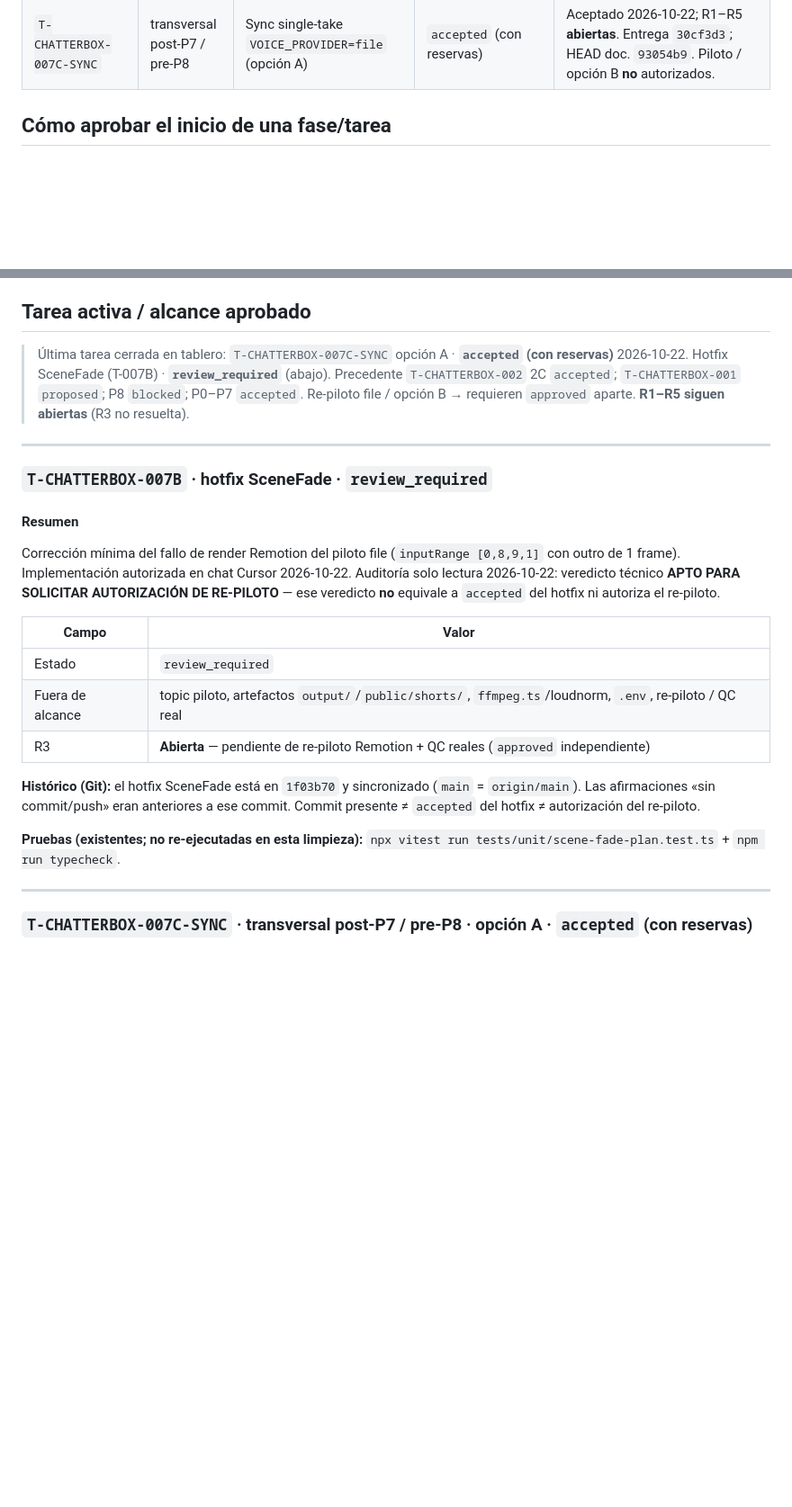
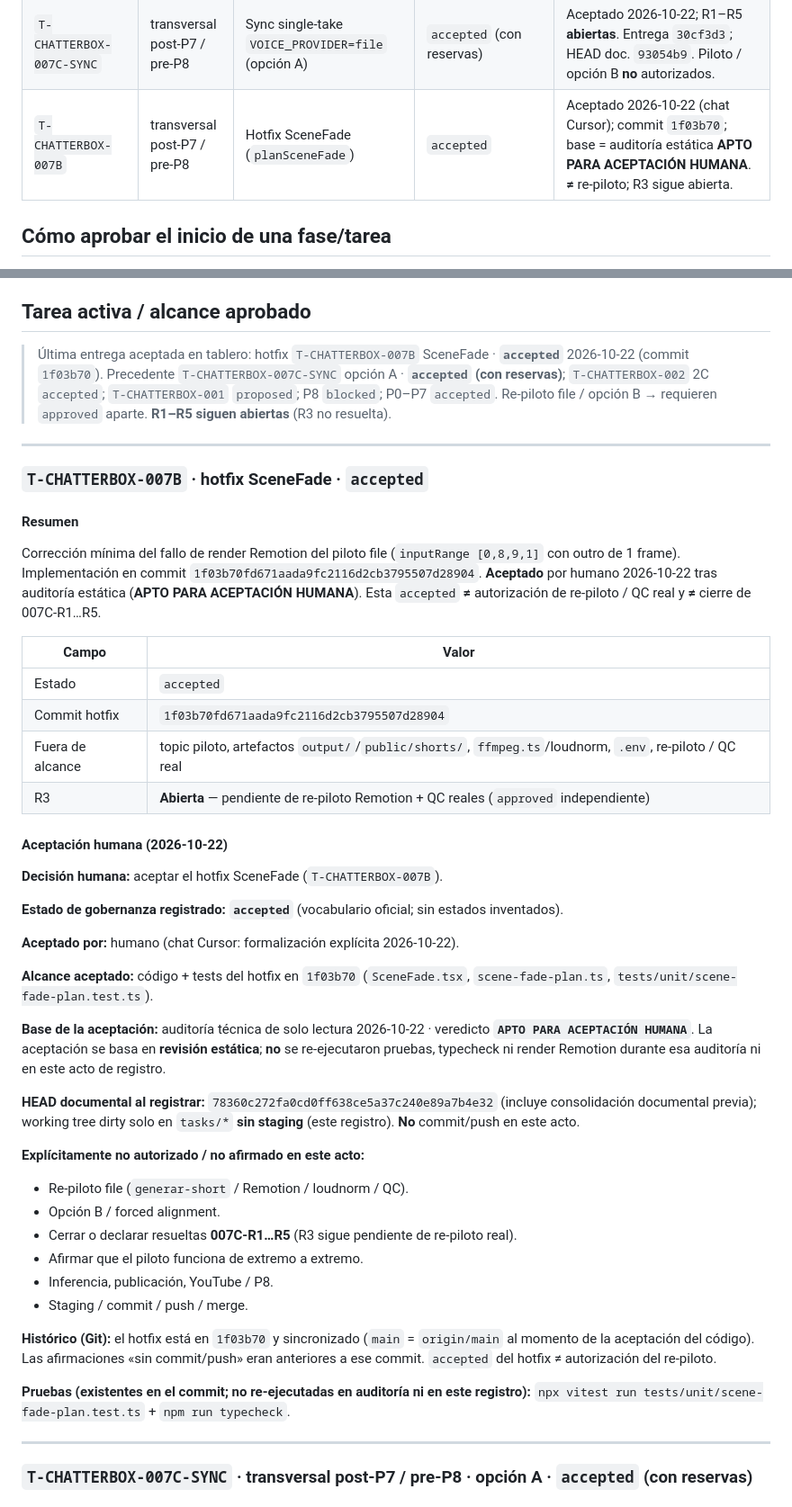
Before and after one commit to kguevaram94/remotion-playground, a Markdown page: tasks/approvals.md, 2 parts joined by grey strips. Shown at 90% size. Drawn GitHub-style; blank space fills up the shorter version.

Commit message:
Update `tasks/active.md` and `tasks/approvals.md` to reflect the acceptance of the hotfix `SceneFade` (`T-CHATTERBOX-007B`) as `accepted` following human review on 2026-10-22. Clarify that this acceptance does not authorize re-pilot or close open reservations, particularly for R3, which remains pending. Document the current state of tasks and next steps, emphasizing the distinction between acceptance and re-pilot authorization.

```diff
--- a/tasks/approvals.md
+++ b/tasks/approvals.md
@@ -47,6 +47,7 @@ Código terminado ≠ `accepted`.
 | `T-CHATTERBOX-001` | transversal post-P7 / pre-P8 | Estudio + piloto Chatterbox (fuera del pipeline) | `proposed` | Historial intacto. Nota 2026-10-21: piloto técnico MPS OK; humano aceptó la muestra. **No** `accepted`. Integración → `T-CHATTERBOX-002`. P8 `blocked` |
 | `T-CHATTERBOX-002` | transversal post-P7 / pre-P8 | Integración Chatterbox (`VoiceProvider`) | fase 1: `accepted` (con reservas) · fase 2A: `accepted` (con reserva técnica) · fase 2B: `accepted` (con limitaciones) · **fase 2C: `accepted` (H1–H4)** | 2C H1–H4 `accepted` 2026-10-21 (auditoría favorable; HEAD `0774e02`). Sin inferencia real. Reservas I-R*/M-R* y reserva 2A **abiertas**; limitaciones 2B **intactas**. P8 `blocked` |
 | `T-CHATTERBOX-007C-SYNC` | transversal post-P7 / pre-P8 | Sync single-take `VOICE_PROVIDER=file` (opción A) | `accepted` (con reservas) | Aceptado 2026-10-22; R1–R5 **abiertas**. Entrega `30cf3d3`; HEAD doc. `93054b9`. Piloto / opción B **no** autorizados. |
+| `T-CHATTERBOX-007B` | transversal post-P7 / pre-P8 | Hotfix SceneFade (`planSceneFade`) | `accepted` | Aceptado 2026-10-22 (chat Cursor); commit `1f03b70`; base = auditoría estática **APTO PARA ACEPTACIÓN HUMANA**. **≠** re-piloto; R3 sigue abierta. |
 
 ## Cómo aprobar el **inicio** de una fase/tarea
 
@@ -64,25 +65,49 @@ Código terminado ≠ `accepted`.
 
 ## Tarea activa / alcance aprobado
 
-> Última tarea cerrada en tablero: `T-CHATTERBOX-007C-SYNC` opción A · **`accepted` (con reservas)** 2026-10-22. Hotfix SceneFade (T-007B) · **`review_required`** (abajo). Precedente `T-CHATTERBOX-002` 2C `accepted`; `T-CHATTERBOX-001` `proposed`; P8 `blocked`; P0–P7 `accepted`. Re-piloto file / opción B → requieren `approved` aparte. **R1–R5 siguen abiertas** (R3 no resuelta).
+> Última entrega aceptada en tablero: hotfix `T-CHATTERBOX-007B` SceneFade · **`accepted`** 2026-10-22 (commit `1f03b70`). Precedente `T-CHATTERBOX-007C-SYNC` opción A · **`accepted` (con reservas)**; `T-CHATTERBOX-002` 2C `accepted`; `T-CHATTERBOX-001` `proposed`; P8 `blocked`; P0–P7 `accepted`. Re-piloto file / opción B → requieren `approved` aparte. **R1–R5 siguen abiertas** (R3 no resuelta).
 
 ---
 
-### `T-CHATTERBOX-007B` · hotfix SceneFade · `review_required`
+### `T-CHATTERBOX-007B` · hotfix SceneFade · `accepted`
 
 #### Resumen
 
-Corrección mínima del fallo de render Remotion del piloto file (`inputRange [0,8,9,1]` con outro de 1 frame). Implementación autorizada en chat Cursor 2026-10-22. Auditoría solo lectura 2026-10-22: veredicto técnico **APTO PARA SOLICITAR AUTORIZACIÓN DE RE-PILOTO** — ese veredicto **no** equivale a `accepted` del hotfix ni autoriza el re-piloto.
+Corrección mínima del fallo de render Remotion del piloto file (`inputRange [0,8,9,1]` con outro de 1 frame). Implementación en commit `1f03b70fd671aada9fc2116d2cb3795507d28904`. **Aceptado** por humano 2026-10-22 tras auditoría estática (**APTO PARA ACEPTACIÓN HUMANA**). Esta `accepted` **≠** autorización de re-piloto / QC real y **≠** cierre de 007C-R1…R5.
 
 | Campo | Valor |
 | --- | --- |
-| Estado | `review_required` |
+| Estado | `accepted` |
+| Commit hotfix | `1f03b70fd671aada9fc2116d2cb3795507d28904` |
 | Fuera de alcance | topic piloto, artefactos `output/`/`public/shorts/`, `ffmpeg.ts`/loudnorm, `.env`, re-piloto / QC real |
 | R3 | **Abierta** — pendiente de re-piloto Remotion + QC reales (`approved` independiente) |
 
-**Histórico (Git):** el hotfix SceneFade está en `1f03b70` y sincronizado (`main` = `origin/main`). Las afirmaciones «sin commit/push» eran anteriores a ese commit. Commit presente ≠ `accepted` del hotfix ≠ autorización del re-piloto.
-
-**Pruebas (existentes; no re-ejecutadas en esta limpieza):** `npx vitest run tests/unit/scene-fade-plan.test.ts` + `npm run typecheck`.
+#### Aceptación humana (2026-10-22)
+
+**Decisión humana:** aceptar el hotfix SceneFade (`T-CHATTERBOX-007B`).
+
+**Estado de gobernanza registrado:** **`accepted`** (vocabulario oficial; sin estados inventados).
+
+**Aceptado por:** humano (chat Cursor: formalización explícita 2026-10-22).
+
+**Alcance aceptado:** código + tests del hotfix en `1f03b70` (`SceneFade.tsx`, `scene-fade-plan.ts`, `tests/unit/scene-fade-plan.test.ts`).
+
+**Base de la aceptación:** auditoría técnica de solo lectura 2026-10-22 · veredicto **`APTO PARA ACEPTACIÓN HUMANA`**. La aceptación se basa en **revisión estática**; **no** se re-ejecutaron pruebas, typecheck ni render Remotion durante esa auditoría ni en este acto de registro.
+
+**HEAD documental al registrar:** `78360c272fa0cd0ff638ce5a37c240e89a7b4e32` (incluye consolidación documental previa); working tree dirty solo en `tasks/*` **sin staging** (este registro). **No** commit/push en este acto.
+
+**Explícitamente no autorizado / no afirmado en este acto:**
+
+- Re-piloto file (`generar-short` / Remotion / loudnorm / QC).
+- Opción B / forced alignment.
+- Cerrar o declarar resueltas **007C-R1…R5** (R3 sigue pendiente de re-piloto real).
+- Afirmar que el piloto funciona de extremo a extremo.
+- Inferencia, publicación, YouTube / P8.
+- Staging / commit / push / merge.
+
+**Histórico (Git):** el hotfix está en `1f03b70` y sincronizado (`main` = `origin/main` al momento de la aceptación del código). Las afirmaciones «sin commit/push» eran anteriores a ese commit. `accepted` del hotfix ≠ autorización del re-piloto.
+
+**Pruebas (existentes en el commit; no re-ejecutadas en auditoría ni en este registro):** `npx vitest run tests/unit/scene-fade-plan.test.ts` + `npm run typecheck`.
 
 ---
 
```
Also changed, not shown: tasks/active.md (+4 -4 lines).
